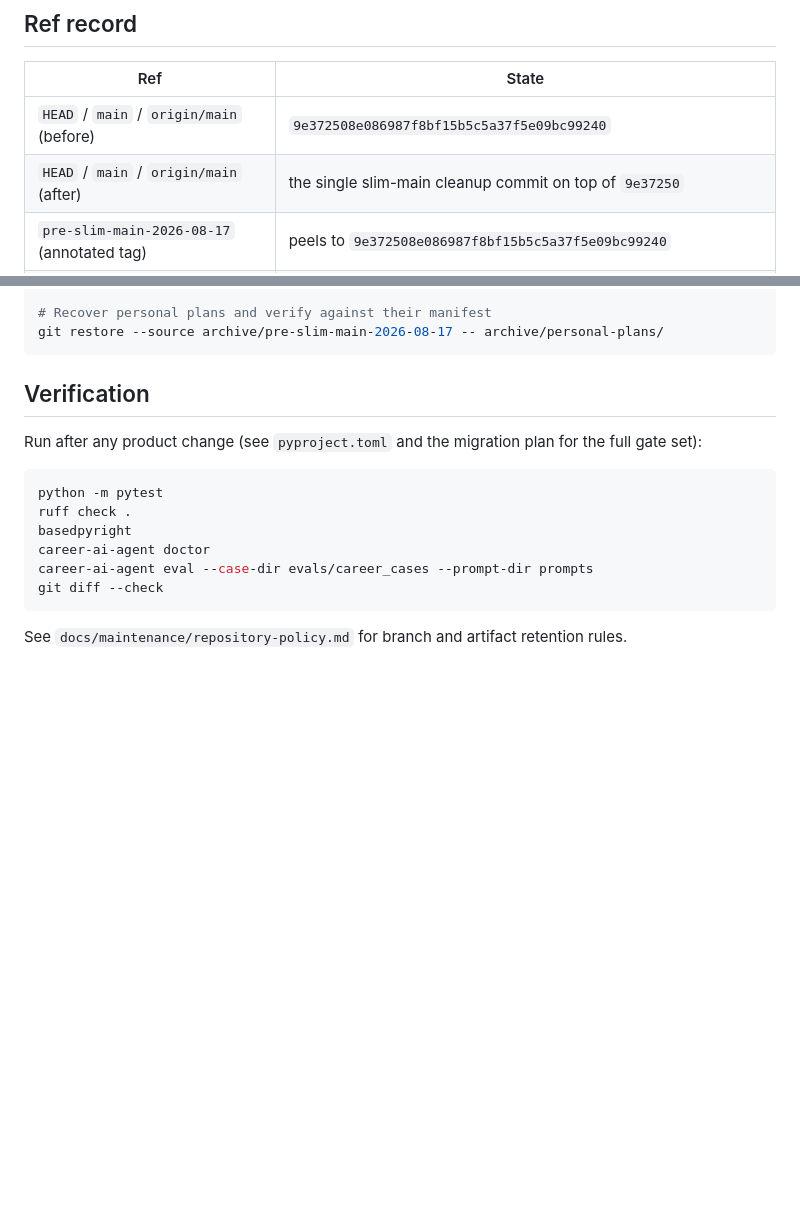
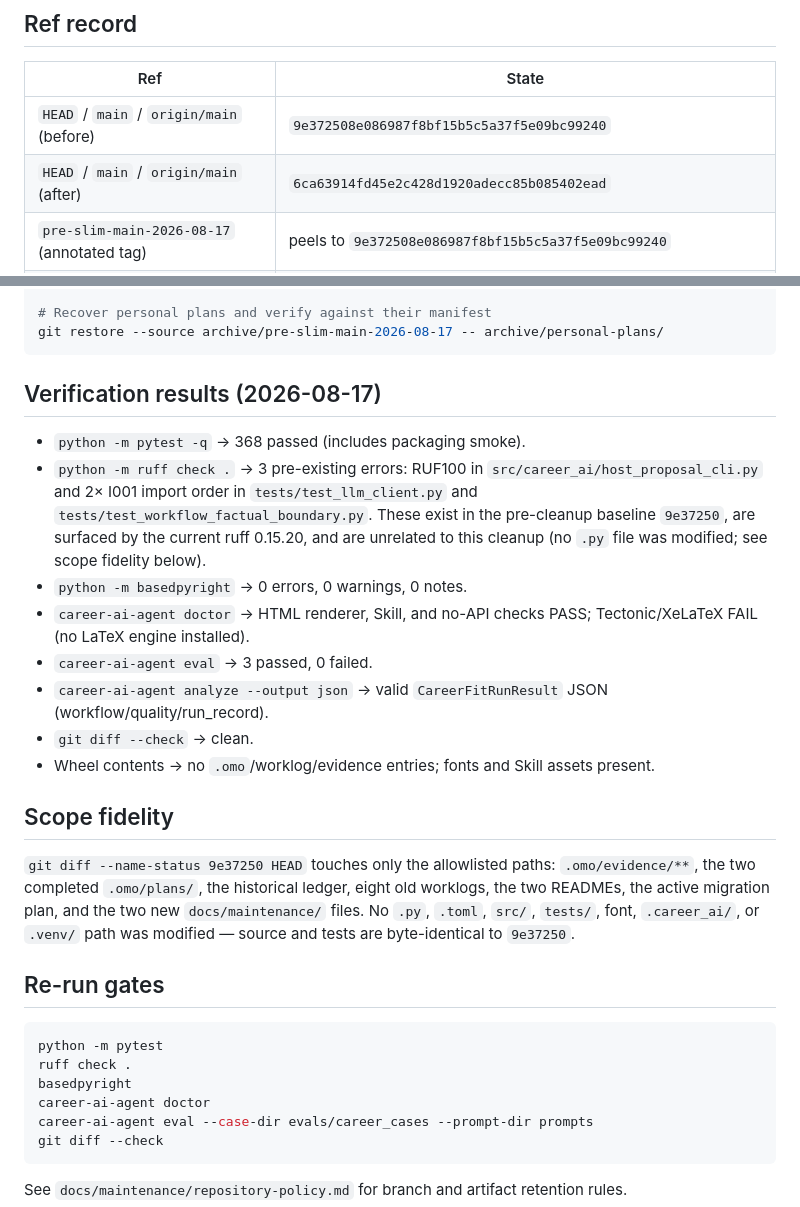
Before and after one commit to 18032580582lhw-star/Career-AI-AGENT, a Markdown page: docs/maintenance/repository-mainline-cleanup.md, 2 parts joined by grey strips. Rendered like a GitHub page; blank space fills up the shorter version.

Commit message:
docs(repo): record branch cleanup verification

````diff
--- a/docs/maintenance/repository-mainline-cleanup.md
+++ b/docs/maintenance/repository-mainline-cleanup.md
@@ -15,7 +15,7 @@ feature branch was deleted locally and remotely.
 | Ref | State |
 |---|---|
 | `HEAD` / `main` / `origin/main` (before) | `9e372508e086987f8bf15b5c5a37f5e09bc99240` |
-| `HEAD` / `main` / `origin/main` (after) | the single slim-main cleanup commit on top of `9e37250` |
+| `HEAD` / `main` / `origin/main` (after) | `6ca63914fd45e2c428d1920adecc85b085402ead` |
 | `pre-slim-main-2026-08-17` (annotated tag) | peels to `9e372508e086987f8bf15b5c5a37f5e09bc99240` |
 | `archive/pre-slim-main-2026-08-17` (branch) | tip `168ad77f5b75a636d8e1f7963e84fddae76e0f96` (includes `archive/personal-plans/`) |
 | `codex/harness-first-roadmap` | deleted (was fully merged at `9e37250`) |
@@ -63,9 +63,28 @@ git revert <cleanup-commit-sha>   # find via: git log --oneline -3
 git restore --source archive/pre-slim-main-2026-08-17 -- archive/personal-plans/
 ```
 
-## Verification
+## Verification results (2026-08-17)
 
-Run after any product change (see `pyproject.toml` and the migration plan for the full gate set):
+- `python -m pytest -q` → 368 passed (includes packaging smoke).
+- `python -m ruff check .` → 3 pre-existing errors: RUF100 in `src/career_ai/host_proposal_cli.py`
+  and 2× I001 import order in `tests/test_llm_client.py` and `tests/test_workflow_factual_boundary.py`.
+  These exist in the pre-cleanup baseline `9e37250`, are surfaced by the current ruff 0.15.20, and are
+  unrelated to this cleanup (no `.py` file was modified; see scope fidelity below).
+- `python -m basedpyright` → 0 errors, 0 warnings, 0 notes.
+- `career-ai-agent doctor` → HTML renderer, Skill, and no-API checks PASS; Tectonic/XeLaTeX FAIL (no LaTeX engine installed).
+- `career-ai-agent eval` → 3 passed, 0 failed.
+- `career-ai-agent analyze --output json` → valid `CareerFitRunResult` JSON (workflow/quality/run_record).
+- `git diff --check` → clean.
+- Wheel contents → no `.omo`/worklog/evidence entries; fonts and Skill assets present.
+
+## Scope fidelity
+
+`git diff --name-status 9e37250 HEAD` touches only the allowlisted paths: `.omo/evidence/**`, the two
+completed `.omo/plans/`, the historical ledger, eight old worklogs, the two READMEs, the active
+migration plan, and the two new `docs/maintenance/` files. No `.py`, `.toml`, `src/`, `tests/`,
+font, `.career_ai/`, or `.venv/` path was modified — source and tests are byte-identical to `9e37250`.
+
+## Re-run gates
 
 ```powershell
 python -m pytest
````
